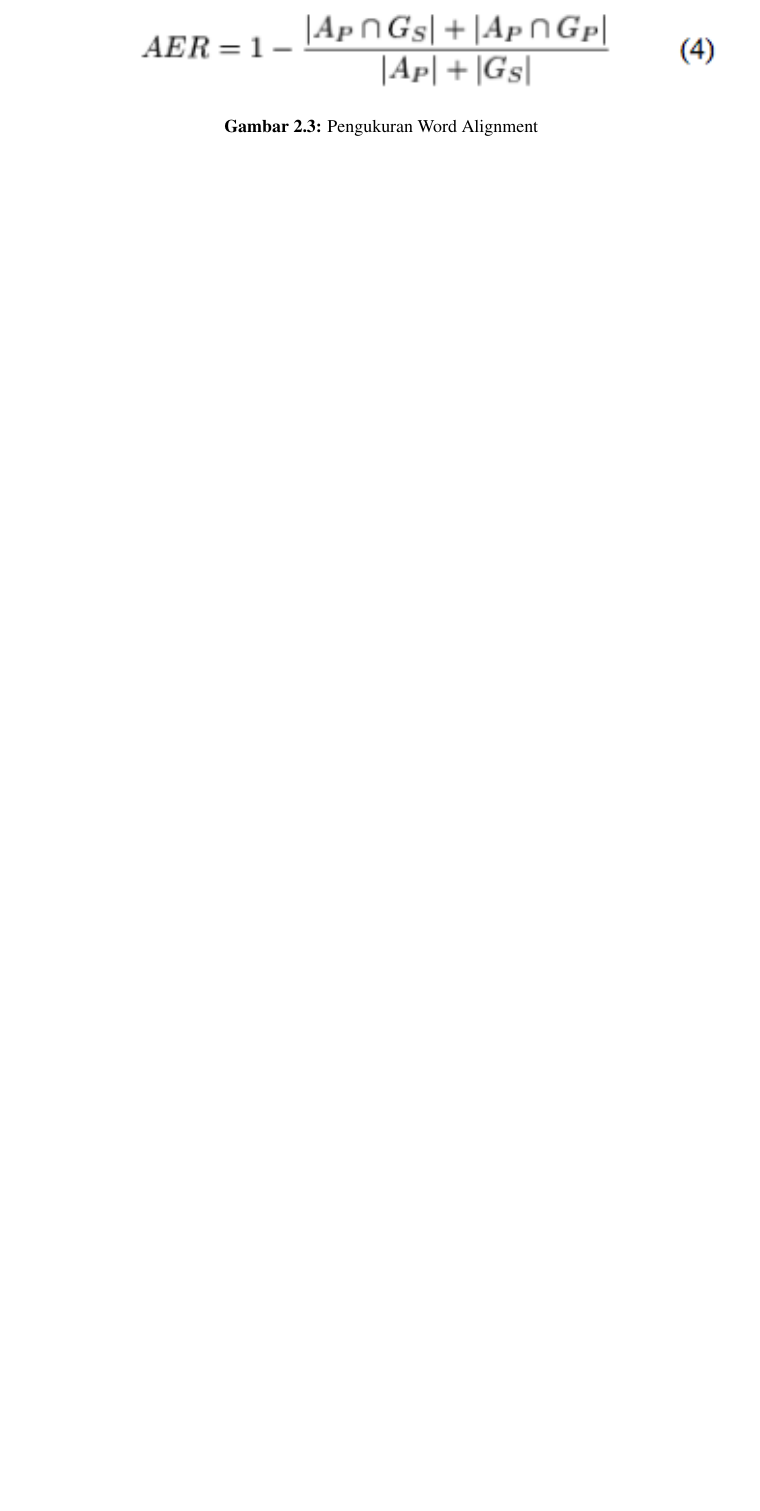
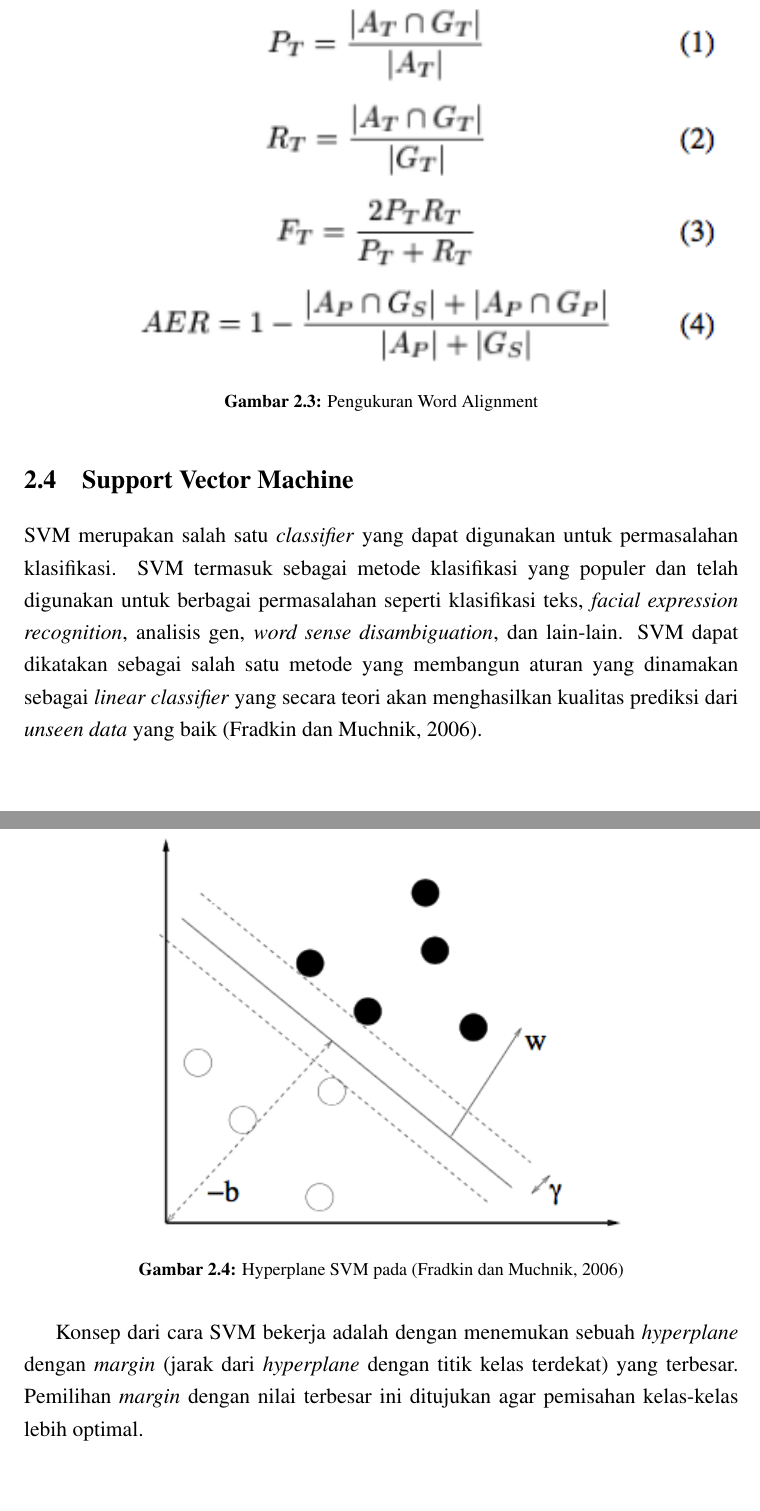
Before and after one commit to adityarama1210/Skripsi, a LaTeX thesis (Skripsi From Template/Latex/skripsi.tex, which reads Skripsi From Template/Latex/bab2.tex): part of page 21 of 48 before the commit and two parts of pages 21 and 22 of 49 after it, the two joined at a grey line, cut so that both start at the same text, the shorter picture padded with empty space. Compiled offline with pdfLaTeX.

Commit message:
tambahan

```diff
--- a/Skripsi From Template/Latex/bab2.tex
+++ b/Skripsi From Template/Latex/bab2.tex
@@ -116,3 +116,15 @@ Terdapat empat buah pengukuran berbeda, yaitu \textit{precision}, \textit{recall
 	\label{fig:Pengukuran-Word-Alignment}
 \end{figure}
 %------------------------------------------- ----------------------------------%
+
+\section{Support Vector Machine}
+SVM merupakan salah satu \textit{classifier} yang dapat digunakan untuk permasalahan klasifikasi. SVM termasuk sebagai metode klasifikasi yang populer dan telah digunakan untuk berbagai permasalahan seperti klasifikasi teks, \textit{facial expression recognition}, analisis gen, \textit{word sense disambiguation}, dan lain-lain. SVM dapat dikatakan sebagai salah satu metode yang membangun aturan yang dinamakan sebagai \textit{linear classifier} yang secara teori akan menghasilkan kualitas prediksi dari \textit{unseen data} yang baik \citep{fradkin2006support}.
+
+\begin{figure}
+	\centering
+	\includegraphics[width=1\linewidth]{adit_pics/svm-hyperplane}
+	\caption{Hyperplane SVM pada \citep{fradkin2006support}}
+	\label{fig:svm}
+\end{figure}
+
+Konsep dari cara SVM bekerja adalah dengan menemukan sebuah \textit{hyperplane} dengan \textit{margin} (jarak dari \textit{hyperplane} dengan titik kelas terdekat) yang terbesar. Pemilihan \textit{margin} dengan nilai terbesar ini ditujukan agar pemisahan kelas-kelas lebih optimal.
```
Also changed, not shown: Skripsi From Template/Latex/skripsi.bib (+10 -0 lines), Skripsi From Template/Latex/adit_pics/svm-hyperplane.png (added), Skripsi From Template/Latex/skripsi.bbl, Skripsi From Template/Latex/skripsi.pdf, 14 other files.
